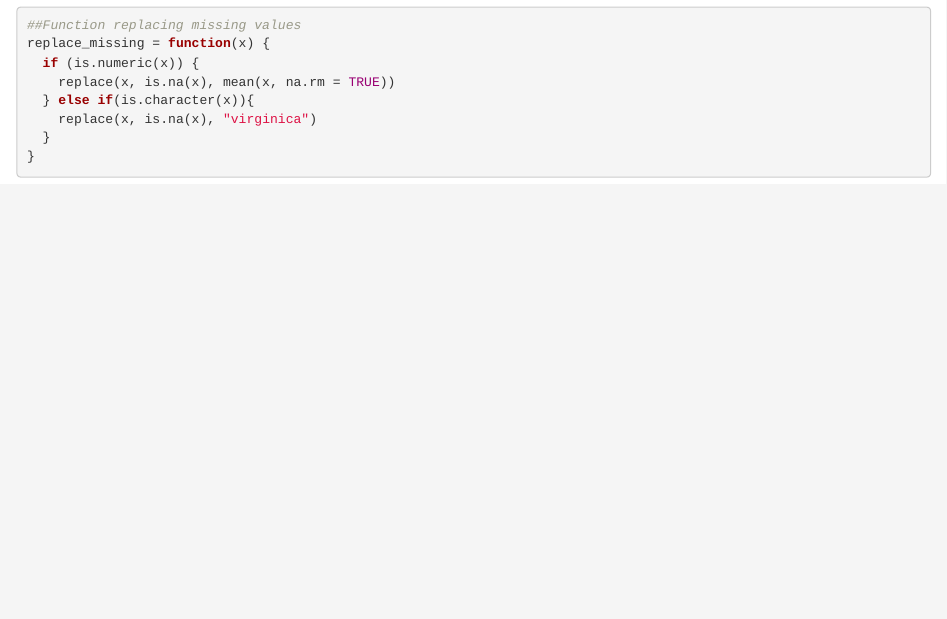
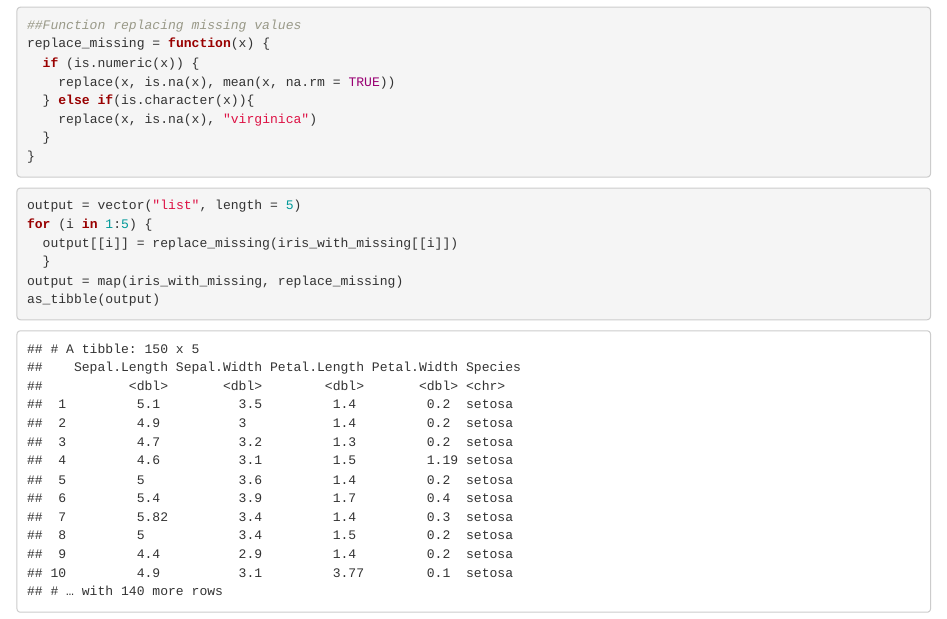
Before and after one commit to weiran-zhang/p8105_hw5_wz2506, an R Markdown document (p8105_hw5_wz2506.Rmd): the page in a window 1100 px wide, from 930 px down. The pictures show the output file p8105_hw5_wz2506.html that the author committed with the source, opened offline.

Commit message:
define output list and use for loop to apply the function replace_missing

````diff
--- a/p8105_hw5_wz2506.Rmd
+++ b/p8105_hw5_wz2506.Rmd
@@ -43,3 +43,14 @@ replace_missing = function(x) {
 }
 
 ```
+
+```{r}
+
+output = vector("list", length = 5)
+for (i in 1:5) {
+  output[[i]] = replace_missing(iris_with_missing[[i]])
+  }
+output = map(iris_with_missing, replace_missing)
+as_tibble(output)
+
+```
````
Also changed, not shown: p8105_hw5_wz2506.html.
